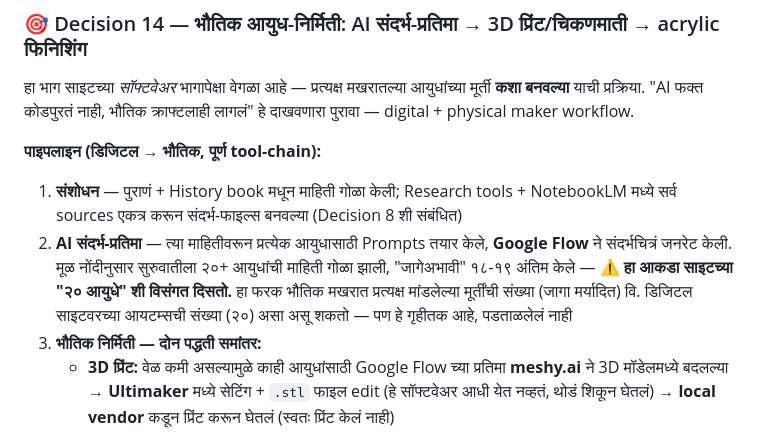
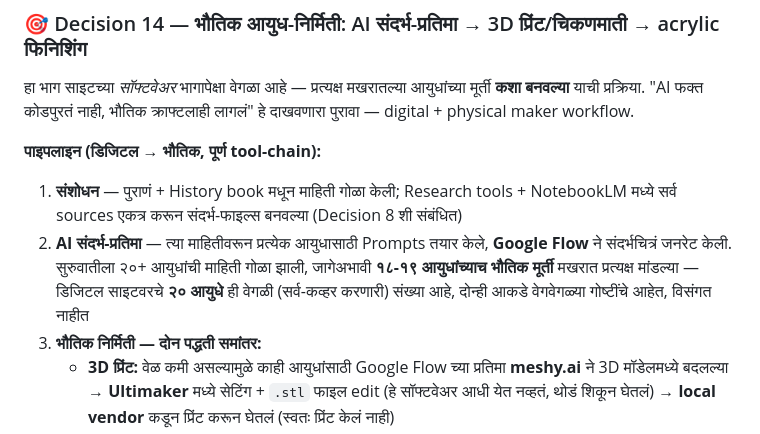
Before and after one commit to smartconnect2020-hash/Ganpati_ai_museum, a Markdown page: CASE-STUDY-DRAFT.md, the part around the change. Rendered like a GitHub page.

```diff
--- a/CASE-STUDY-DRAFT.md
+++ b/CASE-STUDY-DRAFT.md
@@ -220,7 +220,7 @@ Play/pause बटण आधी मजकूर दाखवत होतं. न
 
 **पाइपलाइन (डिजिटल → भौतिक, पूर्ण tool-chain):**
 1. **संशोधन** — पुराणं + History book मधून माहिती गोळा केली; Research tools + NotebookLM मध्ये सर्व sources एकत्र करून संदर्भ-फाइल्स बनवल्या (Decision 8 शी संबंधित)
-2. **AI संदर्भ-प्रतिमा** — त्या माहितीवरून प्रत्येक आयुधासाठी Prompts तयार केले, **Google Flow** ने संदर्भचित्रं जनरेट केली. मूळ नोंदीनुसार सुरुवातीला २०+ आयुधांची माहिती गोळा झाली, "जागेअभावी" १८-१९ अंतिम केले — **⚠️ हा आकडा साइटच्या "२० आयुधे" शी विसंगत दिसतो.** हा फरक भौतिक मखरात प्रत्यक्ष मांडलेल्या मूर्तींची संख्या (जागा मर्यादित) वि. डिजिटल साइटवरच्या आयटम्सची संख्या (२०) असा असू शकतो — पण हे गृहीतक आहे, पडताळलेलं नाही
+2. **AI संदर्भ-प्रतिमा** — त्या माहितीवरून प्रत्येक आयुधासाठी Prompts तयार केले, **Google Flow** ने संदर्भचित्रं जनरेट केली. सुरुवातीला २०+ आयुधांची माहिती गोळा झाली, जागेअभावी **१८-१९ आयुधांच्याच भौतिक मूर्ती** मखरात प्रत्यक्ष मांडल्या — डिजिटल साइटवरचे **२० आयुधे** ही वेगळी (सर्व-कव्हर करणारी) संख्या आहे, दोन्ही आकडे वेगवेगळ्या गोष्टींचे आहेत, विसंगत नाहीत
 3. **भौतिक निर्मिती — दोन पद्धती समांतर:**
    - **3D प्रिंट:** वेळ कमी असल्यामुळे काही आयुधांसाठी Google Flow च्या प्रतिमा **meshy.ai** ने 3D मॉडेलमध्ये बदलल्या → **Ultimaker** मध्ये सेटिंग + `.stl` फाइल edit (हे सॉफ्टवेअर आधी येत नव्हतं, थोडं शिकून घेतलं) → **local vendor** कडून प्रिंट करून घेतलं (स्वतः प्रिंट केलं नाही)
    - **हाताने घडवणी:** काही आयुधं **Fevicryl clay** ने समांतर (parallely) घडवली
```
Also changed, not shown: CASE-STUDY-NOTES.md (+1 -1 lines).
